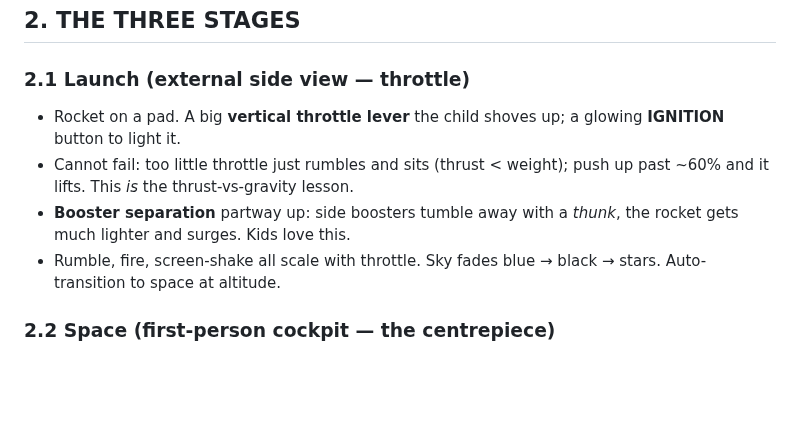
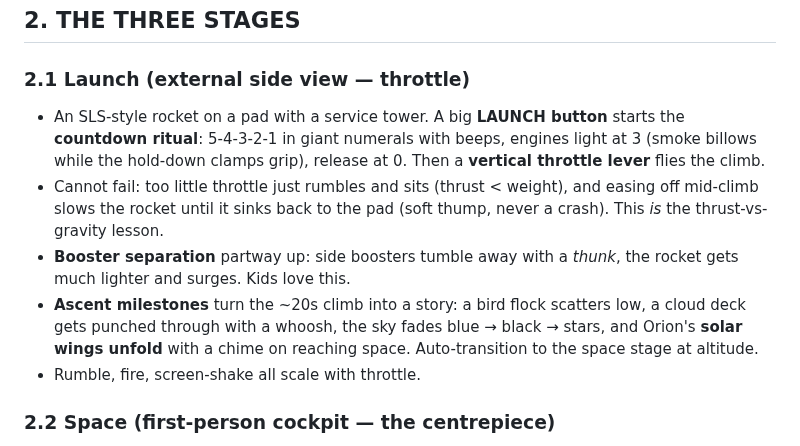
Before and after one commit to jpmk12/aviation-sim, a Markdown page: SPACE_SCHOOL.md, the part around the change. Drawn GitHub-style; blank space fills up the shorter version.

```diff
--- a/SPACE_SCHOOL.md
+++ b/SPACE_SCHOOL.md
@@ -23,14 +23,20 @@ Launch and landing bookend each other (thrust vs gravity); space is the drift.
 ## 2. THE THREE STAGES
 
 ### 2.1 Launch (external side view — throttle)
-- Rocket on a pad. A big **vertical throttle lever** the child shoves up; a
-  glowing **IGNITION** button to light it.
-- Cannot fail: too little throttle just rumbles and sits (thrust < weight); push
-  up past ~60% and it lifts. This *is* the thrust-vs-gravity lesson.
+- An SLS-style rocket on a pad with a service tower. A big **LAUNCH button**
+  starts the **countdown ritual**: 5-4-3-2-1 in giant numerals with beeps,
+  engines light at 3 (smoke billows while the hold-down clamps grip), release
+  at 0. Then a **vertical throttle lever** flies the climb.
+- Cannot fail: too little throttle just rumbles and sits (thrust < weight), and
+  easing off mid-climb slows the rocket until it sinks back to the pad (soft
+  thump, never a crash). This *is* the thrust-vs-gravity lesson.
 - **Booster separation** partway up: side boosters tumble away with a *thunk*,
   the rocket gets much lighter and surges. Kids love this.
-- Rumble, fire, screen-shake all scale with throttle. Sky fades blue → black →
-  stars. Auto-transition to space at altitude.
+- **Ascent milestones** turn the ~20s climb into a story: a bird flock scatters
+  low, a cloud deck gets punched through with a whoosh, the sky fades blue →
+  black → stars, and Orion's **solar wings unfold** with a chime on reaching
+  space. Auto-transition to the space stage at altitude.
+- Rumble, fire, screen-shake all scale with throttle.
 
 ### 2.2 Space (first-person cockpit — the centrepiece)
 - **Dashboard cockpit**: the 3D scene is the window; a panel of chunky **switches
```
Also changed, not shown: CLAUDE.md (added, +249 -0 lines), README.md (+4 -3 lines), docs/flight-fly.png, docs/hero.png, docs/space-cockpit.png, docs/space-landing.png, docs/space-launch.png, 4 other files.
